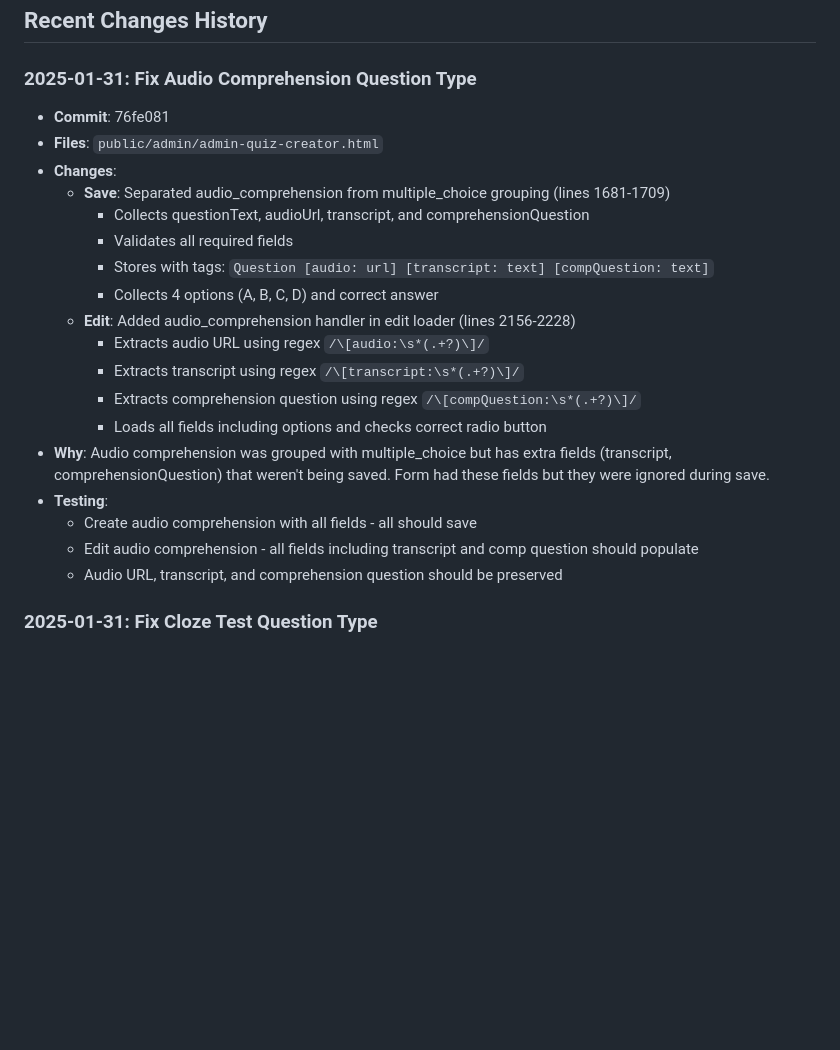
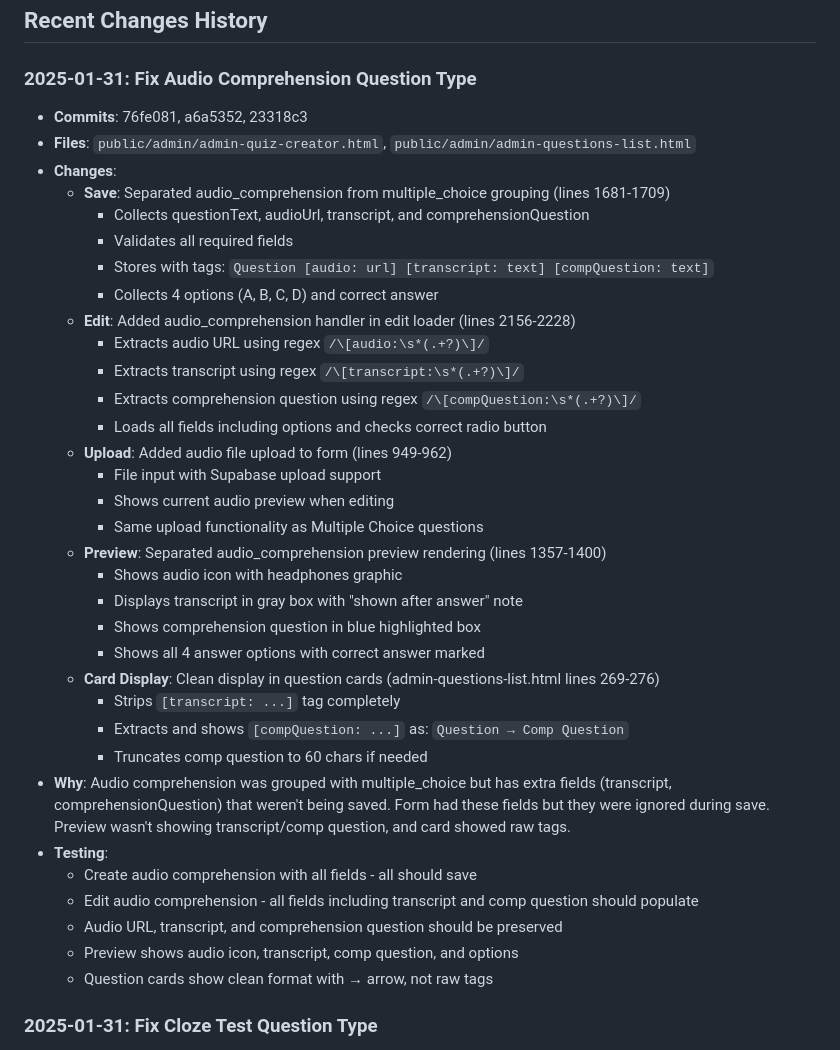
Before and after one commit to s92qht225v-creator/chinese-learning-bot, a Markdown page: QUIZ_CHANGES_LOG.md, the part around the change. Drawn GitHub-style; blank space fills up the shorter version.

Commit message:
Update documentation for audio comprehension fixes
Added upload, preview, and card display fixes to documentation

🤖 Generated with [Claude Code](https://claude.com/claude-code)

Co-Authored-By: Claude <noreply@anthropic.com>

```diff
--- a/QUIZ_CHANGES_LOG.md
+++ b/QUIZ_CHANGES_LOG.md
@@ -220,8 +220,8 @@ Before deploying changes, test:
 ## Recent Changes History
 
 ### 2025-01-31: Fix Audio Comprehension Question Type
-- **Commit**: 76fe081
-- **Files**: `public/admin/admin-quiz-creator.html`
+- **Commits**: 76fe081, a6a5352, 23318c3
+- **Files**: `public/admin/admin-quiz-creator.html`, `public/admin/admin-questions-list.html`
 - **Changes**:
   - **Save**: Separated audio_comprehension from multiple_choice grouping (lines 1681-1709)
     - Collects questionText, audioUrl, transcript, and comprehensionQuestion
@@ -233,11 +233,26 @@ Before deploying changes, test:
     - Extracts transcript using regex `/\[transcript:\s*(.+?)\]/`
     - Extracts comprehension question using regex `/\[compQuestion:\s*(.+?)\]/`
     - Loads all fields including options and checks correct radio button
-- **Why**: Audio comprehension was grouped with multiple_choice but has extra fields (transcript, comprehensionQuestion) that weren't being saved. Form had these fields but they were ignored during save.
+  - **Upload**: Added audio file upload to form (lines 949-962)
+    - File input with Supabase upload support
+    - Shows current audio preview when editing
+    - Same upload functionality as Multiple Choice questions
+  - **Preview**: Separated audio_comprehension preview rendering (lines 1357-1400)
+    - Shows audio icon with headphones graphic
+    - Displays transcript in gray box with "shown after answer" note
+    - Shows comprehension question in blue highlighted box
+    - Shows all 4 answer options with correct answer marked
+  - **Card Display**: Clean display in question cards (admin-questions-list.html lines 269-276)
+    - Strips `[transcript: ...]` tag completely
+    - Extracts and shows `[compQuestion: ...]` as: `Question → Comp Question`
+    - Truncates comp question to 60 chars if needed
+- **Why**: Audio comprehension was grouped with multiple_choice but has extra fields (transcript, comprehensionQuestion) that weren't being saved. Form had these fields but they were ignored during save. Preview wasn't showing transcript/comp question, and card showed raw tags.
 - **Testing**:
   - Create audio comprehension with all fields - all should save
   - Edit audio comprehension - all fields including transcript and comp question should populate
   - Audio URL, transcript, and comprehension question should be preserved
+  - Preview shows audio icon, transcript, comp question, and options
+  - Question cards show clean format with → arrow, not raw tags
 
 ### 2025-01-31: Fix Cloze Test Question Type
 - **Commits**: 569834e, e4c3f82
```
